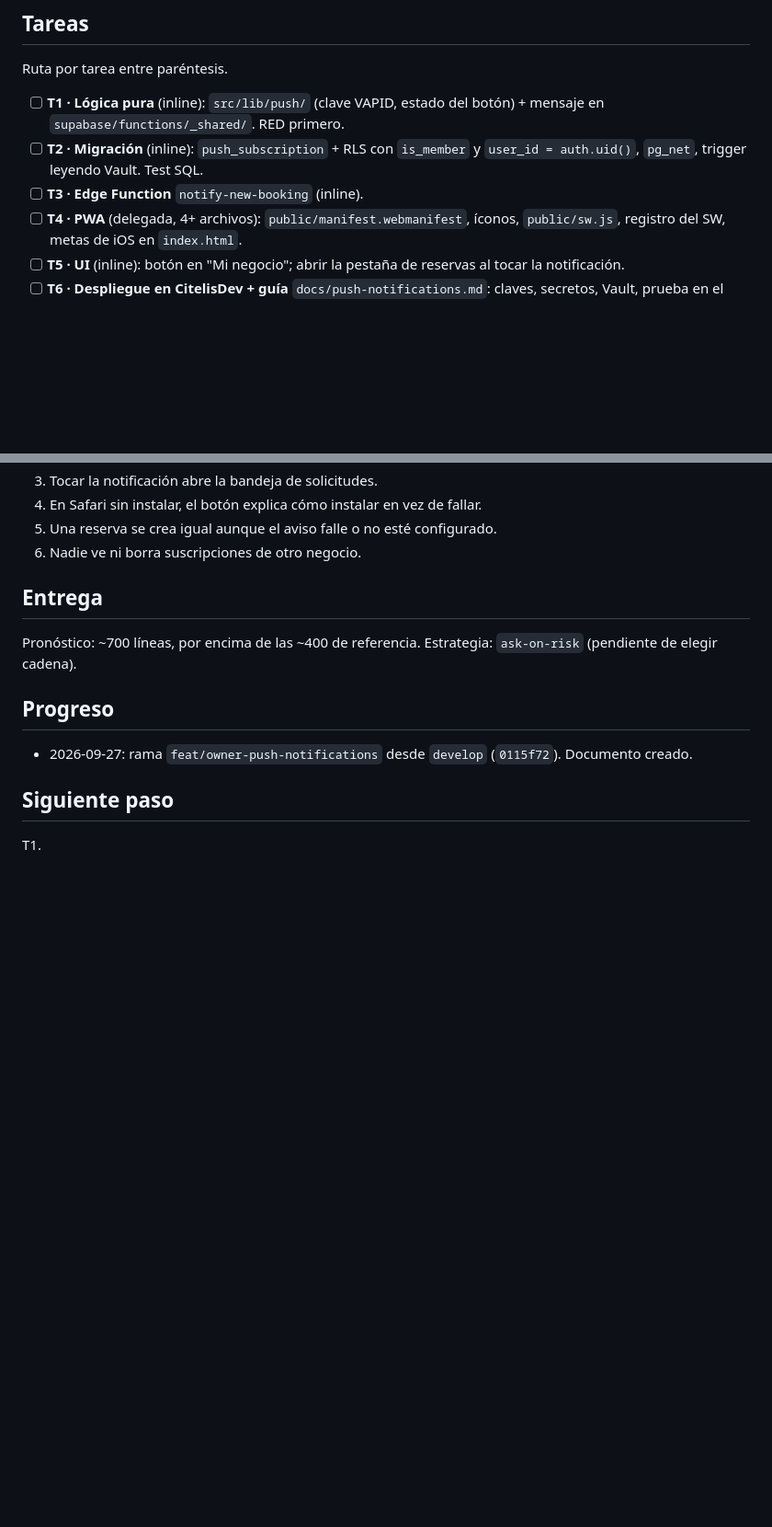
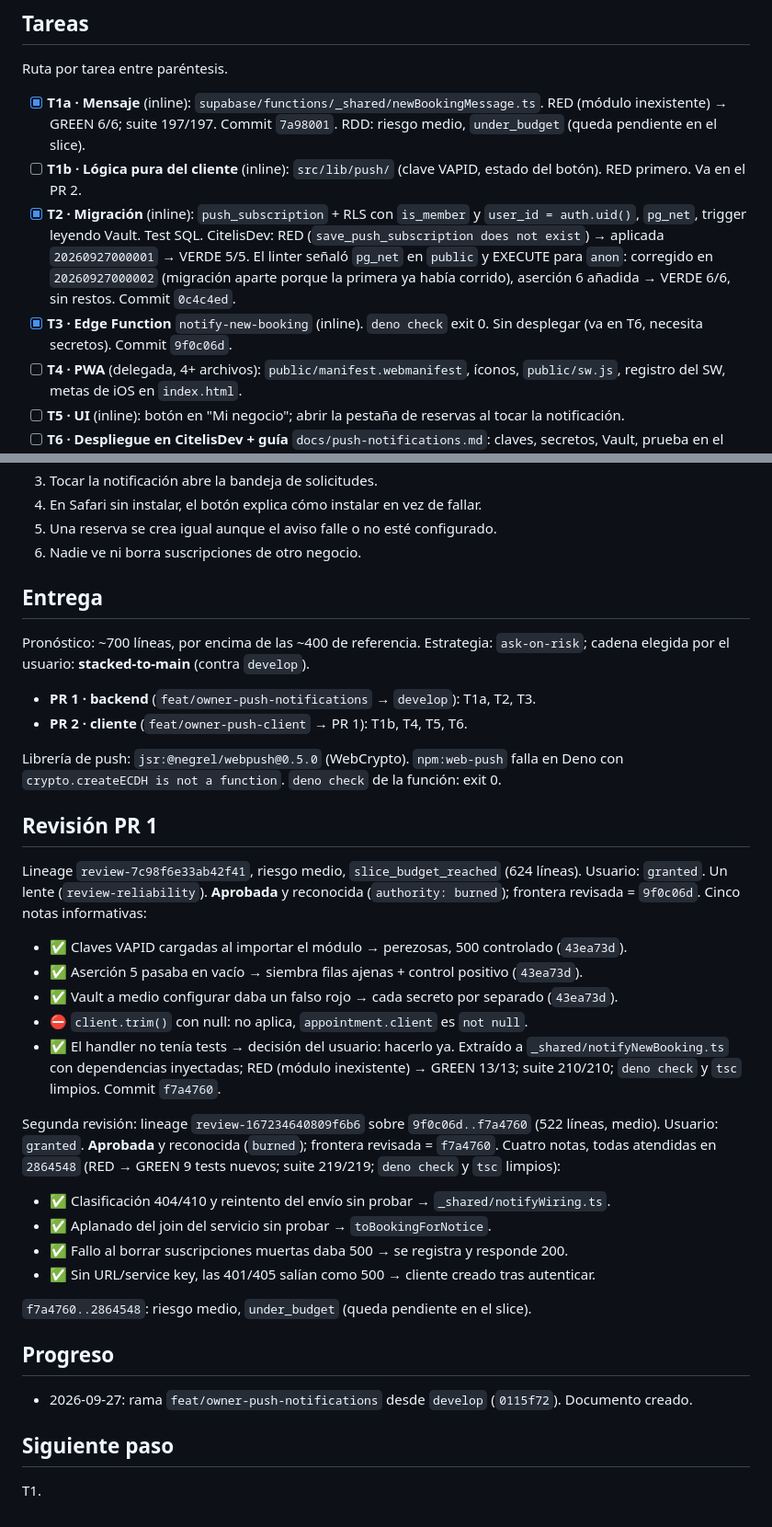
Before and after one commit to daurygg/Citelis, a Markdown page: odd/tasks/owner-push-notifications.md, 2 parts joined by grey strips. Shown at 92% size. GitHub-like rendering; blank space fills up the shorter version.

Commit message:
docs(avisos): progreso y revisiones del backend en el documento de tareas

```diff
--- a/odd/tasks/owner-push-notifications.md
+++ b/odd/tasks/owner-push-notifications.md
@@ -68,11 +68,19 @@ Estricto, activo. Fuente: convención de `odd/tasks/*.md`. Runner:
 
 Ruta por tarea entre paréntesis.
 
-- [ ] **T1 · Lógica pura** (inline): `src/lib/push/` (clave VAPID, estado del
-  botón) + mensaje en `supabase/functions/_shared/`. RED primero.
-- [ ] **T2 · Migración** (inline): `push_subscription` + RLS con `is_member` y
+- [x] **T1a · Mensaje** (inline): `supabase/functions/_shared/newBookingMessage.ts`.
+  RED (módulo inexistente) → GREEN 6/6; suite 197/197. Commit `7a98001`.
+  RDD: riesgo medio, `under_budget` (queda pendiente en el slice).
+- [ ] **T1b · Lógica pura del cliente** (inline): `src/lib/push/` (clave VAPID,
+  estado del botón). RED primero. Va en el PR 2.
+- [x] **T2 · Migración** (inline): `push_subscription` + RLS con `is_member` y
   `user_id = auth.uid()`, `pg_net`, trigger leyendo Vault. Test SQL.
-- [ ] **T3 · Edge Function** `notify-new-booking` (inline).
+  CitelisDev: RED (`save_push_subscription does not exist`) → aplicada
+  `20260927000001` → VERDE 5/5. El linter señaló `pg_net` en `public` y EXECUTE
+  para `anon`: corregido en `20260927000002` (migración aparte porque la primera
+  ya había corrido), aserción 6 añadida → VERDE 6/6, sin restos. Commit `0c4c4ed`.
+- [x] **T3 · Edge Function** `notify-new-booking` (inline). `deno check` exit 0.
+  Sin desplegar (va en T6, necesita secretos). Commit `9f0c06d`.
 - [ ] **T4 · PWA** (delegada, 4+ archivos): `public/manifest.webmanifest`,
   íconos, `public/sw.js`, registro del SW, metas de iOS en `index.html`.
 - [ ] **T5 · UI** (inline): botón en "Mi negocio"; abrir la pestaña de reservas
@@ -93,7 +101,41 @@ Ruta por tarea entre paréntesis.
 ## Entrega
 
 Pronóstico: ~700 líneas, por encima de las ~400 de referencia. Estrategia:
-`ask-on-risk` (pendiente de elegir cadena).
+`ask-on-risk`; cadena elegida por el usuario: **stacked-to-main** (contra `develop`).
+
+- **PR 1 · backend** (`feat/owner-push-notifications` → `develop`): T1a, T2, T3.
+- **PR 2 · cliente** (`feat/owner-push-client` → PR 1): T1b, T4, T5, T6.
+
+Librería de push: `jsr:@negrel/webpush@0.5.0` (WebCrypto). `npm:web-push` falla
+en Deno con `crypto.createECDH is not a function`. `deno check` de la función: exit 0.
+
+## Revisión PR 1
+
+Lineage `review-7c98f6e33ab42f41`, riesgo medio, `slice_budget_reached` (624
+líneas). Usuario: `granted`. Un lente (`review-reliability`). **Aprobada** y
+reconocida (`authority: burned`); frontera revisada = `9f0c06d`. Cinco notas
+informativas:
+
+- ✅ Claves VAPID cargadas al importar el módulo → perezosas, 500 controlado (`43ea73d`).
+- ✅ Aserción 5 pasaba en vacío → siembra filas ajenas + control positivo (`43ea73d`).
+- ✅ Vault a medio configurar daba un falso rojo → cada secreto por separado (`43ea73d`).
+- ⛔ `client.trim()` con null: no aplica, `appointment.client` es `not null`.
+- ✅ El handler no tenía tests → decisión del usuario: hacerlo ya. Extraído a
+  `_shared/notifyNewBooking.ts` con dependencias inyectadas; RED (módulo
+  inexistente) → GREEN 13/13; suite 210/210; `deno check` y `tsc` limpios.
+  Commit `f7a4760`.
+
+Segunda revisión: lineage `review-167234640809f6b6` sobre `9f0c06d..f7a4760`
+(522 líneas, medio). Usuario: `granted`. **Aprobada** y reconocida (`burned`);
+frontera revisada = `f7a4760`. Cuatro notas, todas atendidas en `2864548`
+(RED → GREEN 9 tests nuevos; suite 219/219; `deno check` y `tsc` limpios):
+
+- ✅ Clasificación 404/410 y reintento del envío sin probar → `_shared/notifyWiring.ts`.
+- ✅ Aplanado del join del servicio sin probar → `toBookingForNotice`.
+- ✅ Fallo al borrar suscripciones muertas daba 500 → se registra y responde 200.
+- ✅ Sin URL/service key, las 401/405 salían como 500 → cliente creado tras autenticar.
+
+`f7a4760..2864548`: riesgo medio, `under_budget` (queda pendiente en el slice).
 
 ## Progreso
 
```
